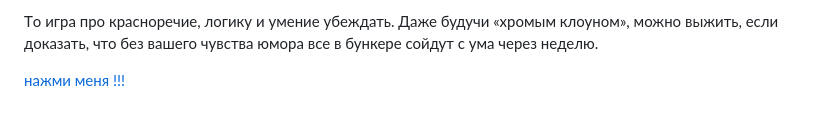
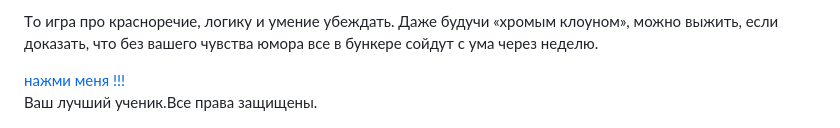
Before and after one commit to islamasylbekov666-creator/newSite, a Markdown page: README.md, the part around the change. Drawn GitHub-style.

```diff
--- a/README.md
+++ b/README.md
@@ -28,8 +28,9 @@
     <p>Tо игра про красноречие, логику и умение убеждать. Даже будучи «хромым клоуном», можно выжить, если доказать, что без вашего чувства юмора все в бункере сойдут с ума через неделю.</p>
     <a href = "https://youtu.be/dQw4w9WgXcQ?list=RDdQw4w9WgXcQ">нажми меня !!!</a>
 
-
-
+  <footer>
+    <p>  Ваш лучший ученик.Все права защищены.</p>
+  </footer>
 
 </body>
 </html>
```
